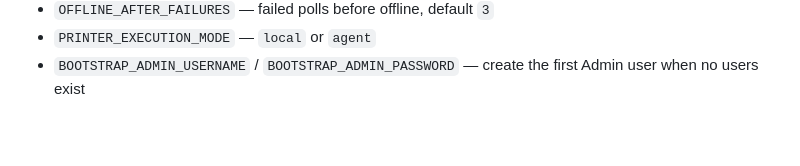
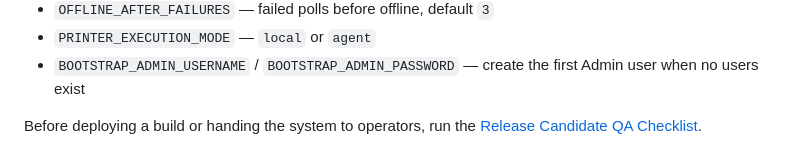
Before and after one commit to GlenCashen/videojet-message-manager, a Markdown page: README.md, the part around the change. Rendered like a GitHub page; blank space fills up the shorter version.

Commit message:
Add release candidate QA checklist

```diff
--- a/README.md
+++ b/README.md
@@ -186,3 +186,5 @@ The most commonly changed runtime values are:
 - `OFFLINE_AFTER_FAILURES` — failed polls before offline, default `3`
 - `PRINTER_EXECUTION_MODE` — `local` or `agent`
 - `BOOTSTRAP_ADMIN_USERNAME` / `BOOTSTRAP_ADMIN_PASSWORD` — create the first Admin user when no users exist
+
+Before deploying a build or handing the system to operators, run the [Release Candidate QA Checklist](docs/RELEASE_CANDIDATE_QA.md).
```
Also changed, not shown: docs/RELEASE_CANDIDATE_QA.md (added, +174 -0 lines).
